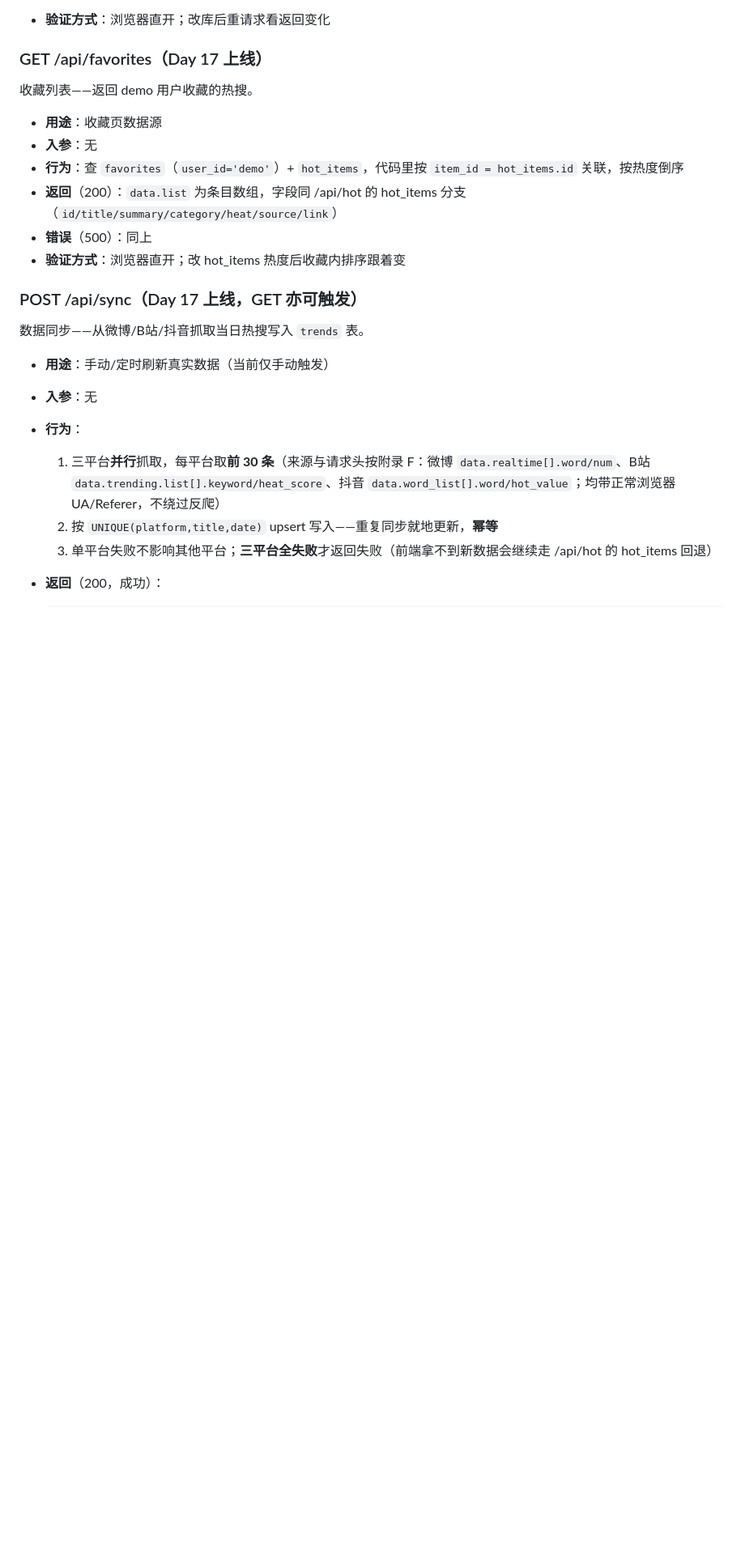
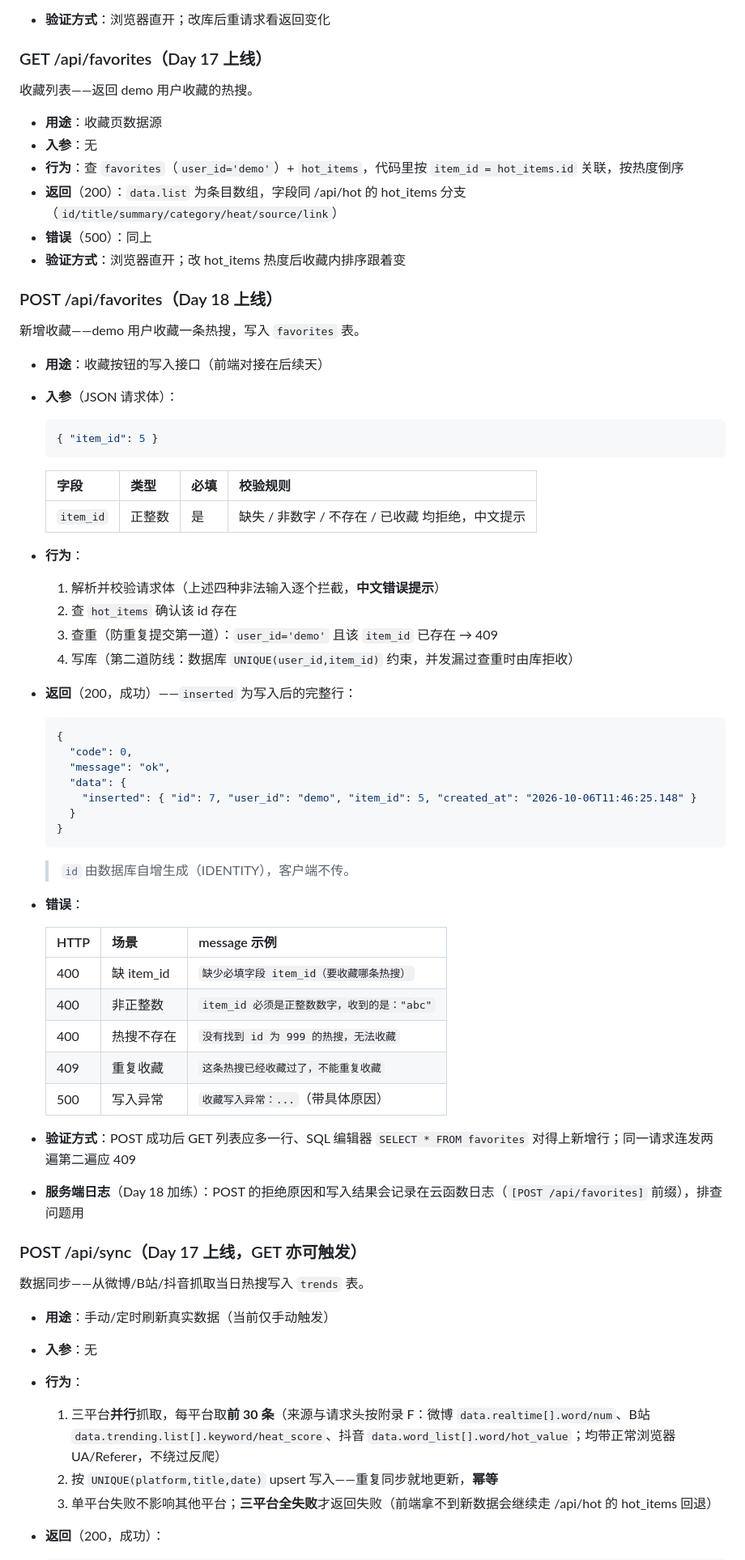
Before and after one commit to XingHo-VibeCoding/vibe-coding-course, a Markdown page: api-contract.md, the part around one of its changes. Shown at 81% size. Drawn GitHub-style; blank space fills up the shorter version.

Commit message:
Day 18｜POST /api/favorites 收藏写入：契约文档入库
改了什么：api-contract.md 新增 POST /api/favorites 完整契约（入参校验规则、防重复双保险、五种错误码表、服务端日志说明），变更记录加 1 行
加了什么：无新文件——云端 favorites v3（POST 分支+日志）不进仓库，仅契约文档落地

````diff
--- a/api-contract.md
+++ b/api-contract.md
@@ -105,6 +105,52 @@
 - **错误**（500）：同上
 - **验证方式**：浏览器直开；改 hot_items 热度后收藏内排序跟着变
 
+### POST /api/favorites（Day 18 上线）
+
+新增收藏——demo 用户收藏一条热搜，写入 `favorites` 表。
+
+- **用途**：收藏按钮的写入接口（前端对接在后续天）
+- **入参**（JSON 请求体）：
+
+  ```json
+  { "item_id": 5 }
+  ```
+
+  | 字段 | 类型 | 必填 | 校验规则 |
+  |---|---|---|---|
+  | `item_id` | 正整数 | 是 | 缺失 / 非数字 / 不存在 / 已收藏 均拒绝，中文提示 |
+
+- **行为**：
+  1. 解析并校验请求体（上述四种非法输入逐个拦截，**中文错误提示**）
+  2. 查 `hot_items` 确认该 id 存在
+  3. 查重（防重复提交第一道）：`user_id='demo'` 且该 `item_id` 已存在 → 409
+  4. 写库（第二道防线：数据库 `UNIQUE(user_id,item_id)` 约束，并发漏过查重时由库拒收）
+- **返回**（200，成功）——`inserted` 为写入后的完整行：
+
+  ```json
+  {
+    "code": 0,
+    "message": "ok",
+    "data": {
+      "inserted": { "id": 7, "user_id": "demo", "item_id": 5, "created_at": "2026-10-06T11:46:25.148" }
+    }
+  }
+  ```
+
+  > `id` 由数据库自增生成（IDENTITY），客户端不传。
+- **错误**：
+
+  | HTTP | 场景 | message 示例 |
+  |---|---|---|
+  | 400 | 缺 item_id | `缺少必填字段 item_id（要收藏哪条热搜）` |
+  | 400 | 非正整数 | `item_id 必须是正整数数字，收到的是："abc"` |
+  | 400 | 热搜不存在 | `没有找到 id 为 999 的热搜，无法收藏` |
+  | 409 | 重复收藏 | `这条热搜已经收藏过了，不能重复收藏` |
+  | 500 | 写入异常 | `收藏写入异常：...`（带具体原因） |
+
+- **验证方式**：POST 成功后 GET 列表应多一行、SQL 编辑器 `SELECT * FROM favorites` 对得上新增行；同一请求连发两遍第二遍应 409
+- **服务端日志**（Day 18 加练）：POST 的拒绝原因和写入结果会记录在云函数日志（`[POST /api/favorites]` 前缀），排查问题用
+
 ### POST /api/sync（Day 17 上线，GET 亦可触发）
 
 数据同步——从微博/B站/抖音抓取当日热搜写入 `trends` 表。
````
Also changed, not shown: other parts of api-contract.md (+1 -0 lines).
